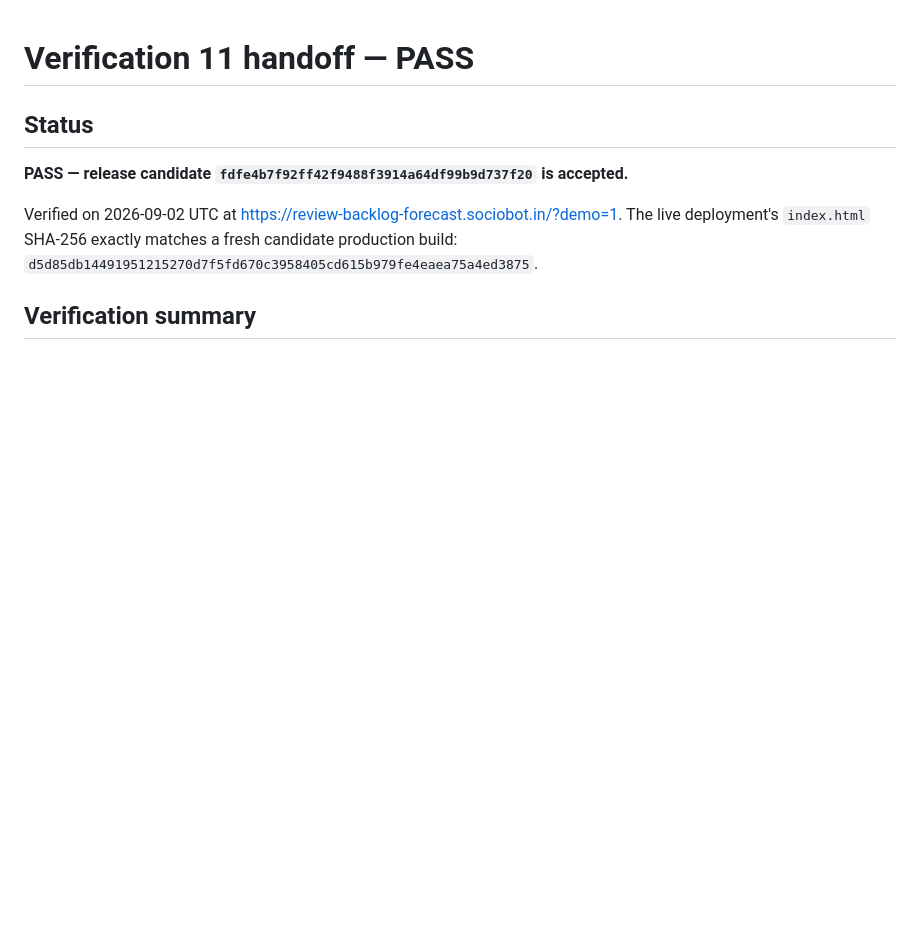
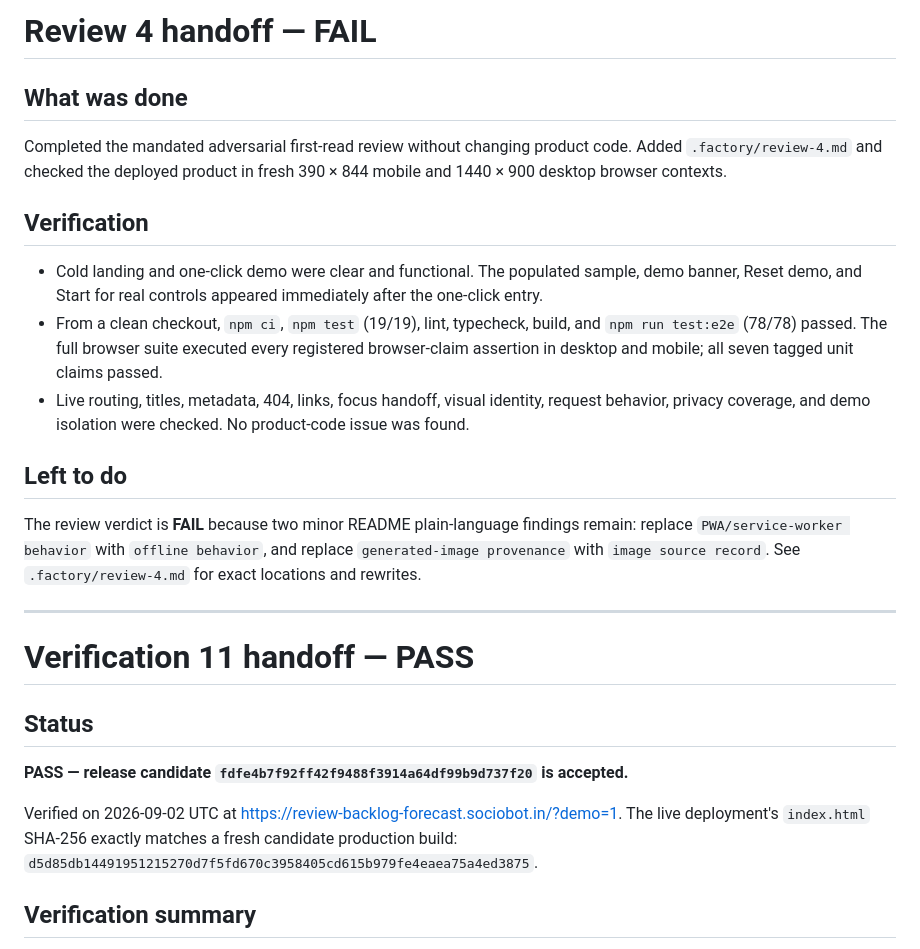
Before and after one commit to B-Divyesh/sf-review-backlog-forecast, a Markdown page: .factory/handoff.md, the part around the change. Rendered like a GitHub page; blank space fills up the shorter version.

Commit message:
docs: record adversarial review four

```diff
--- a/.factory/handoff.md
+++ b/.factory/handoff.md
@@ -1,3 +1,33 @@
+# Review 4 handoff — FAIL
+
+## What was done
+
+Completed the mandated adversarial first-read review without changing product
+code. Added `.factory/review-4.md` and checked the deployed product in fresh
+390 × 844 mobile and 1440 × 900 desktop browser contexts.
+
+## Verification
+
+- Cold landing and one-click demo were clear and functional. The populated
+  sample, demo banner, Reset demo, and Start for real controls appeared
+  immediately after the one-click entry.
+- From a clean checkout, `npm ci`, `npm test` (19/19), lint, typecheck, build,
+  and `npm run test:e2e` (78/78) passed. The full browser suite executed every
+  registered browser-claim assertion in desktop and mobile; all seven tagged
+  unit claims passed.
+- Live routing, titles, metadata, 404, links, focus handoff, visual identity,
+  request behavior, privacy coverage, and demo isolation were checked. No
+  product-code issue was found.
+
+## Left to do
+
+The review verdict is **FAIL** because two minor README plain-language findings
+remain: replace `PWA/service-worker behavior` with `offline behavior`, and
+replace `generated-image provenance` with `image source record`. See
+`.factory/review-4.md` for exact locations and rewrites.
+
+---
+
 # Verification 11 handoff — PASS
 
 ## Status
```
Also changed, not shown: .factory/review-4.md (added, +212 -0 lines).
